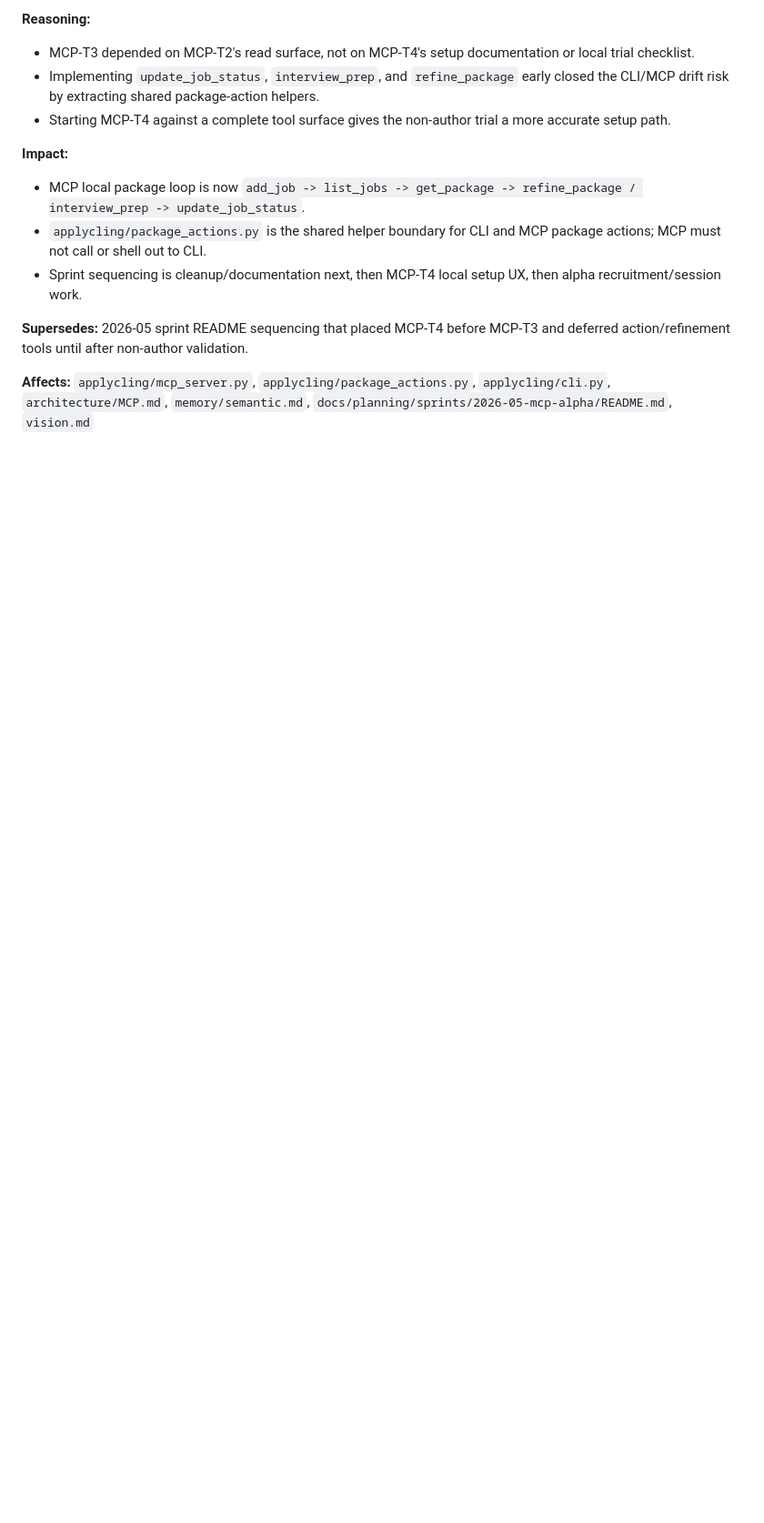
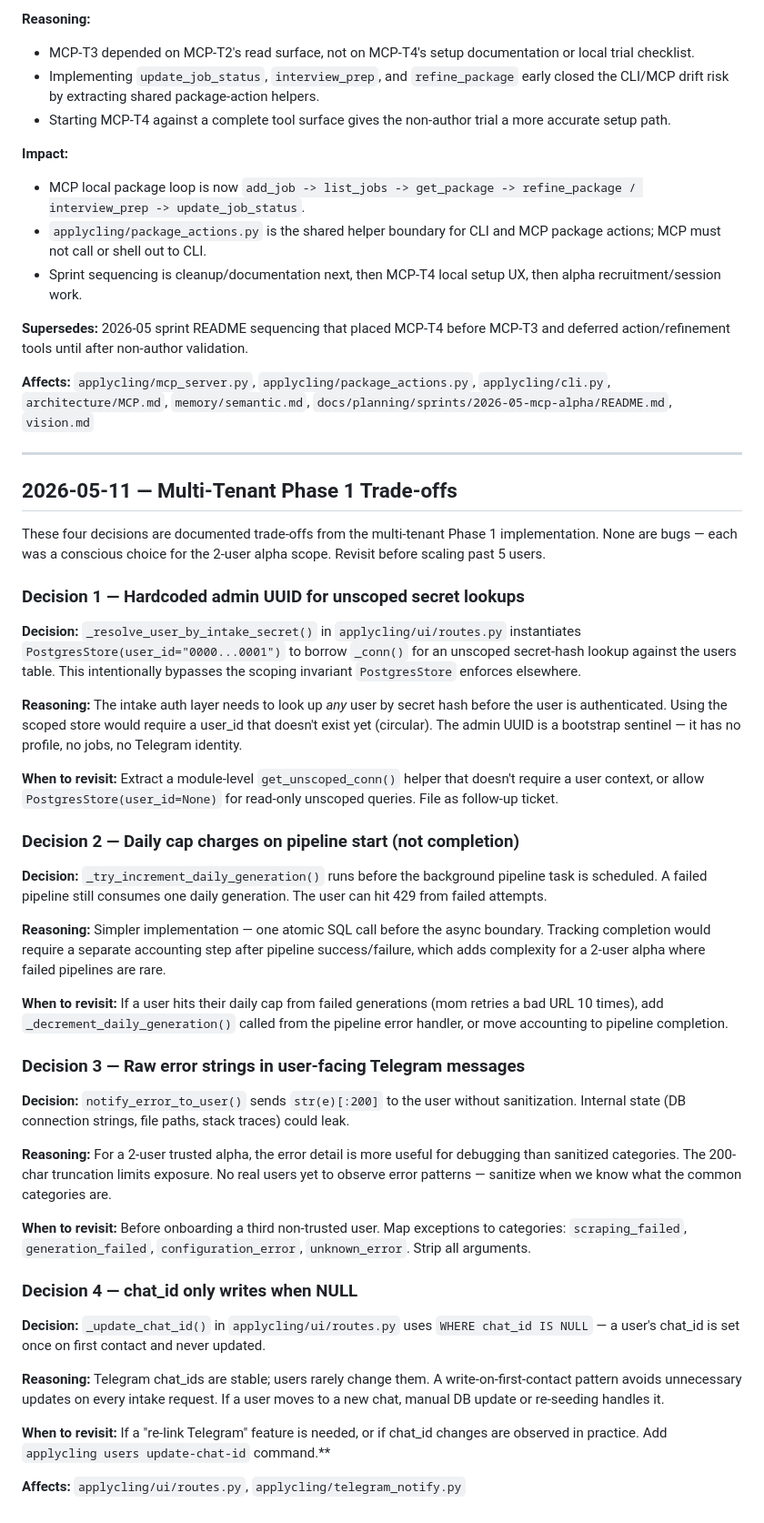
Before and after one commit to aommi/applycling, a Markdown page: DECISIONS.md, the part around the change. Shown at 91% size. Rendered like a GitHub page; blank space fills up the shorter version.

Commit message:
docs: multi-tenant trade-off decisions + updated intake description
- 4 deferred trade-offs documented (admin UUID, cap on start, raw errors, chat_id write-once)
- semantic.md intake entry updated for secret-bound multi-tenant contract

```diff
--- a/DECISIONS.md
+++ b/DECISIONS.md
@@ -310,3 +310,74 @@ Telegram → Hermes (deepseek-v4-pro) → terminal → applycling pipeline (clau
 **Supersedes:** 2026-05 sprint README sequencing that placed MCP-T4 before MCP-T3 and deferred action/refinement tools until after non-author validation.
 
 **Affects:** `applycling/mcp_server.py`, `applycling/package_actions.py`, `applycling/cli.py`, `architecture/MCP.md`, `memory/semantic.md`, `docs/planning/sprints/2026-05-mcp-alpha/README.md`, `vision.md`
+
+---
+
+## 2026-05-11 — Multi-Tenant Phase 1 Trade-offs
+
+These four decisions are documented trade-offs from the multi-tenant Phase 1
+implementation. None are bugs — each was a conscious choice for the 2-user alpha
+scope. Revisit before scaling past 5 users.
+
+### Decision 1 — Hardcoded admin UUID for unscoped secret lookups
+
+**Decision:** `_resolve_user_by_intake_secret()` in `applycling/ui/routes.py`
+instantiates `PostgresStore(user_id="0000...0001")` to borrow `_conn()` for an
+unscoped secret-hash lookup against the users table. This intentionally
+bypasses the scoping invariant `PostgresStore` enforces elsewhere.
+
+**Reasoning:** The intake auth layer needs to look up *any* user by secret
+hash before the user is authenticated. Using the scoped store would require
+a user_id that doesn't exist yet (circular). The admin UUID is a bootstrap
+sentinel — it has no profile, no jobs, no Telegram identity.
+
+**When to revisit:** Extract a module-level `get_unscoped_conn()` helper
+that doesn't require a user context, or allow `PostgresStore(user_id=None)`
+for read-only unscoped queries. File as follow-up ticket.
+
+### Decision 2 — Daily cap charges on pipeline start (not completion)
+
+**Decision:** `_try_increment_daily_generation()` runs before the background
+pipeline task is scheduled. A failed pipeline still consumes one daily
+generation. The user can hit 429 from failed attempts.
+
+**Reasoning:** Simpler implementation — one atomic SQL call before the
+async boundary. Tracking completion would require a separate accounting
+step after pipeline success/failure, which adds complexity for a 2-user
+alpha where failed pipelines are rare.
+
+**When to revisit:** If a user hits their daily cap from failed generations
+(mom retries a bad URL 10 times), add `_decrement_daily_generation()` called
+from the pipeline error handler, or move accounting to pipeline completion.
+
+### Decision 3 — Raw error strings in user-facing Telegram messages
+
+**Decision:** `notify_error_to_user()` sends `str(e)[:200]` to the user
+without sanitization. Internal state (DB connection strings, file paths,
+stack traces) could leak.
+
+**Reasoning:** For a 2-user trusted alpha, the error detail is more useful
+for debugging than sanitized categories. The 200-char truncation limits
+exposure. No real users yet to observe error patterns — sanitize when
+we know what the common categories are.
+
+**When to revisit:** Before onboarding a third non-trusted user. Map
+exceptions to categories: `scraping_failed`, `generation_failed`,
+`configuration_error`, `unknown_error`. Strip all arguments.
+
+### Decision 4 — chat_id only writes when NULL
+
+**Decision:** `_update_chat_id()` in `applycling/ui/routes.py` uses
+`WHERE chat_id IS NULL` — a user's chat_id is set once on first contact
+and never updated.
+
+**Reasoning:** Telegram chat_ids are stable; users rarely change them.
+A write-on-first-contact pattern avoids unnecessary updates on every
+intake request. If a user moves to a new chat, manual DB update or
+re-seeding handles it.
+
+**When to revisit:** If a "re-link Telegram" feature is needed, or if
+chat_id changes are observed in practice. Add `applycling users update-chat-id`
+command.**
+
+**Affects:** `applycling/ui/routes.py`, `applycling/telegram_notify.py`
```
Also changed, not shown: memory/semantic.md (+2 -2 lines).
